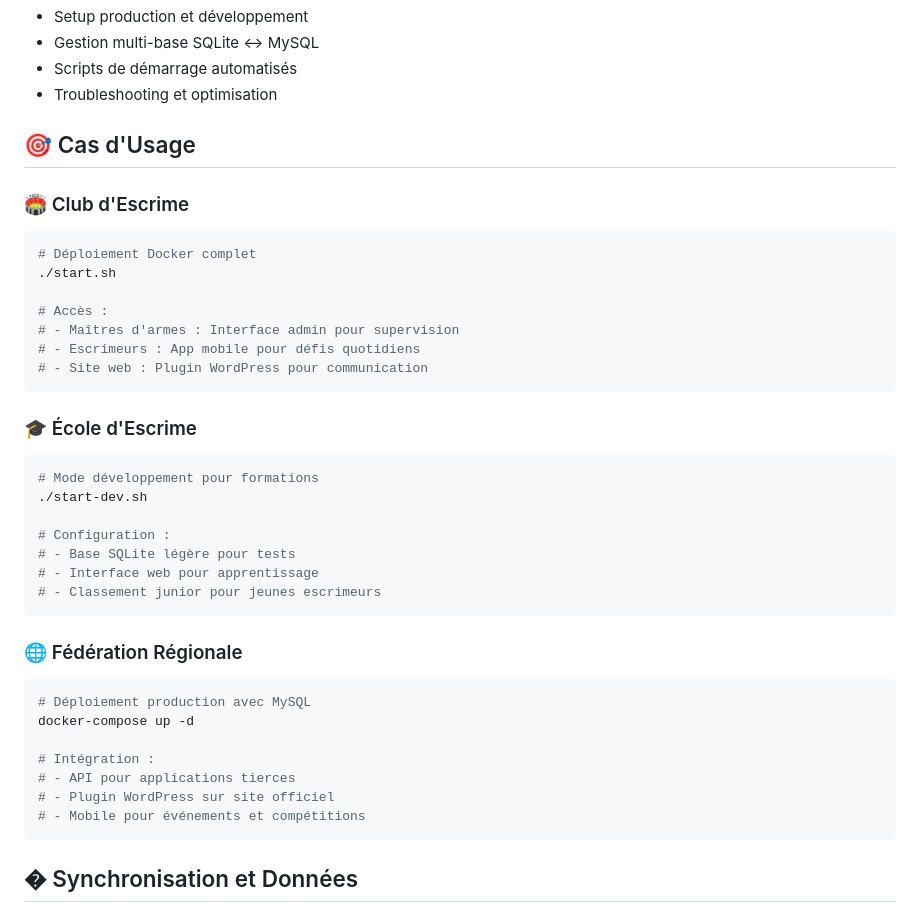
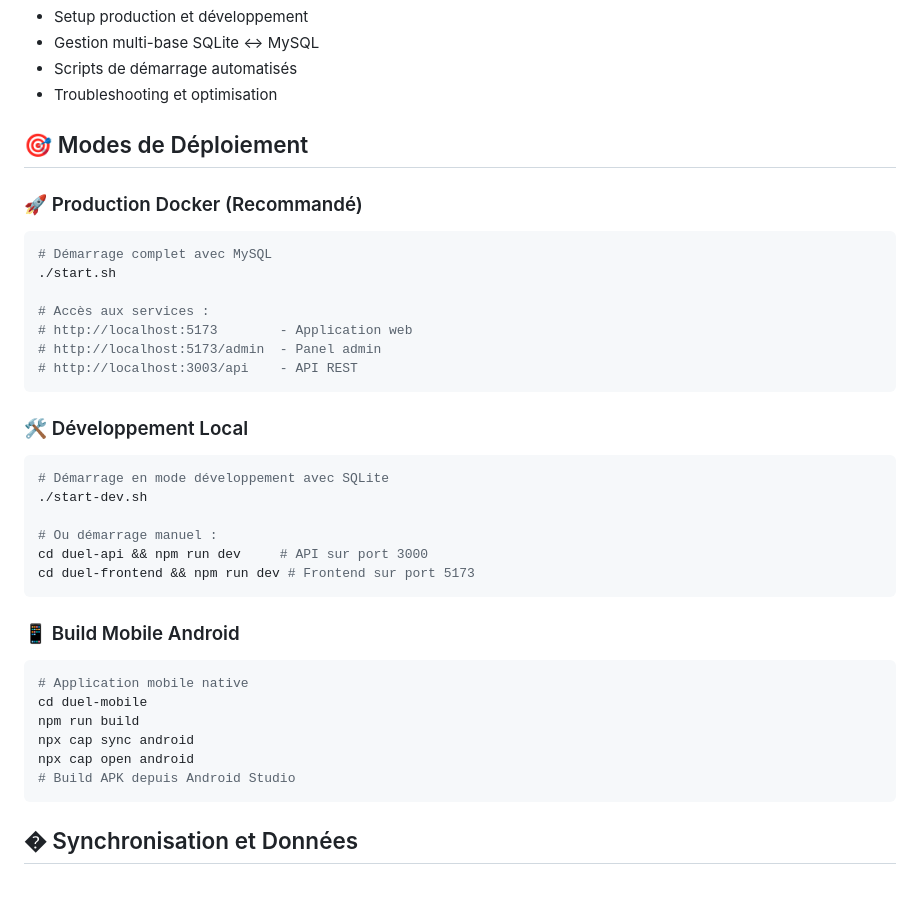
Before and after one commit to BenribsLab/duelByBenribsLab, a Markdown page: README.md, the part around the change. GitHub-like rendering; blank space fills up the shorter version.

Commit message:
mod readme general

````diff
--- a/README.md
+++ b/README.md
@@ -161,39 +161,37 @@ Chaque composant dispose de sa documentation détaillée :
 - Scripts de démarrage automatisés
 - Troubleshooting et optimisation
 
-## 🎯 Cas d'Usage
+## 🎯 Modes de Déploiement
 
-### 🏟️ Club d'Escrime
+### 🚀 Production Docker (Recommandé)
 ```bash
-# Déploiement Docker complet
+# Démarrage complet avec MySQL
 ./start.sh
 
-# Accès :
-# - Maîtres d'armes : Interface admin pour supervision
-# - Escrimeurs : App mobile pour défis quotidiens
-# - Site web : Plugin WordPress pour communication
+# Accès aux services :
+# http://localhost:5173        - Application web
+# http://localhost:5173/admin  - Panel admin
+# http://localhost:3003/api    - API REST
 ```
 
-### 🎓 École d'Escrime
+### 🛠️ Développement Local
 ```bash
-# Mode développement pour formations
+# Démarrage en mode développement avec SQLite
 ./start-dev.sh
 
-# Configuration :
-# - Base SQLite légère pour tests
-# - Interface web pour apprentissage
-# - Classement junior pour jeunes escrimeurs
+# Ou démarrage manuel :
+cd duel-api && npm run dev     # API sur port 3000
+cd duel-frontend && npm run dev # Frontend sur port 5173
 ```
 
-### 🌐 Fédération Régionale
+### 📱 Build Mobile Android
 ```bash
-# Déploiement production avec MySQL
-docker-compose up -d
-
-# Intégration :
-# - API pour applications tierces
-# - Plugin WordPress sur site officiel
-# - Mobile pour événements et compétitions
+# Application mobile native
+cd duel-mobile
+npm run build
+npx cap sync android
+npx cap open android
+# Build APK depuis Android Studio
 ```
 
 ## � Synchronisation et Données
````
